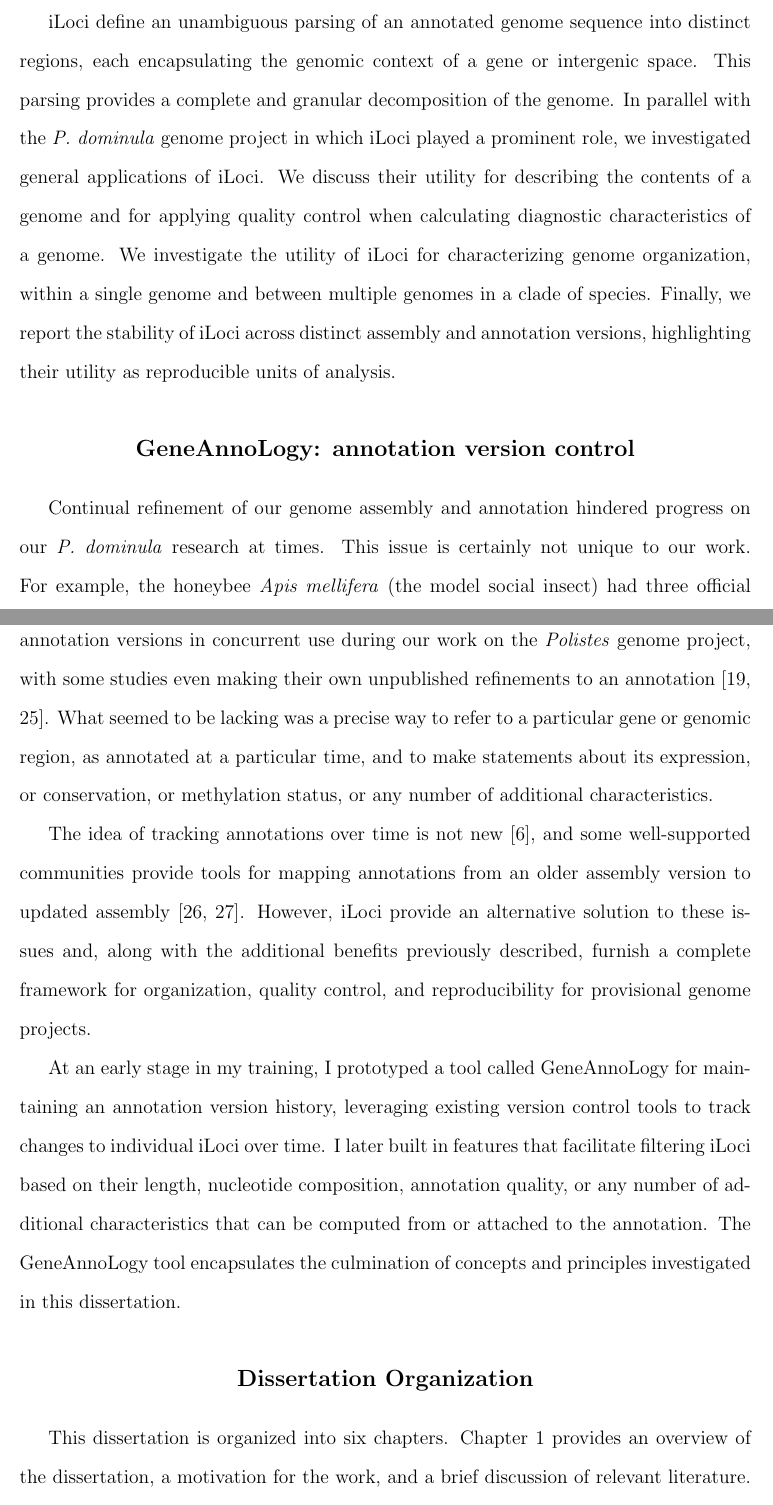
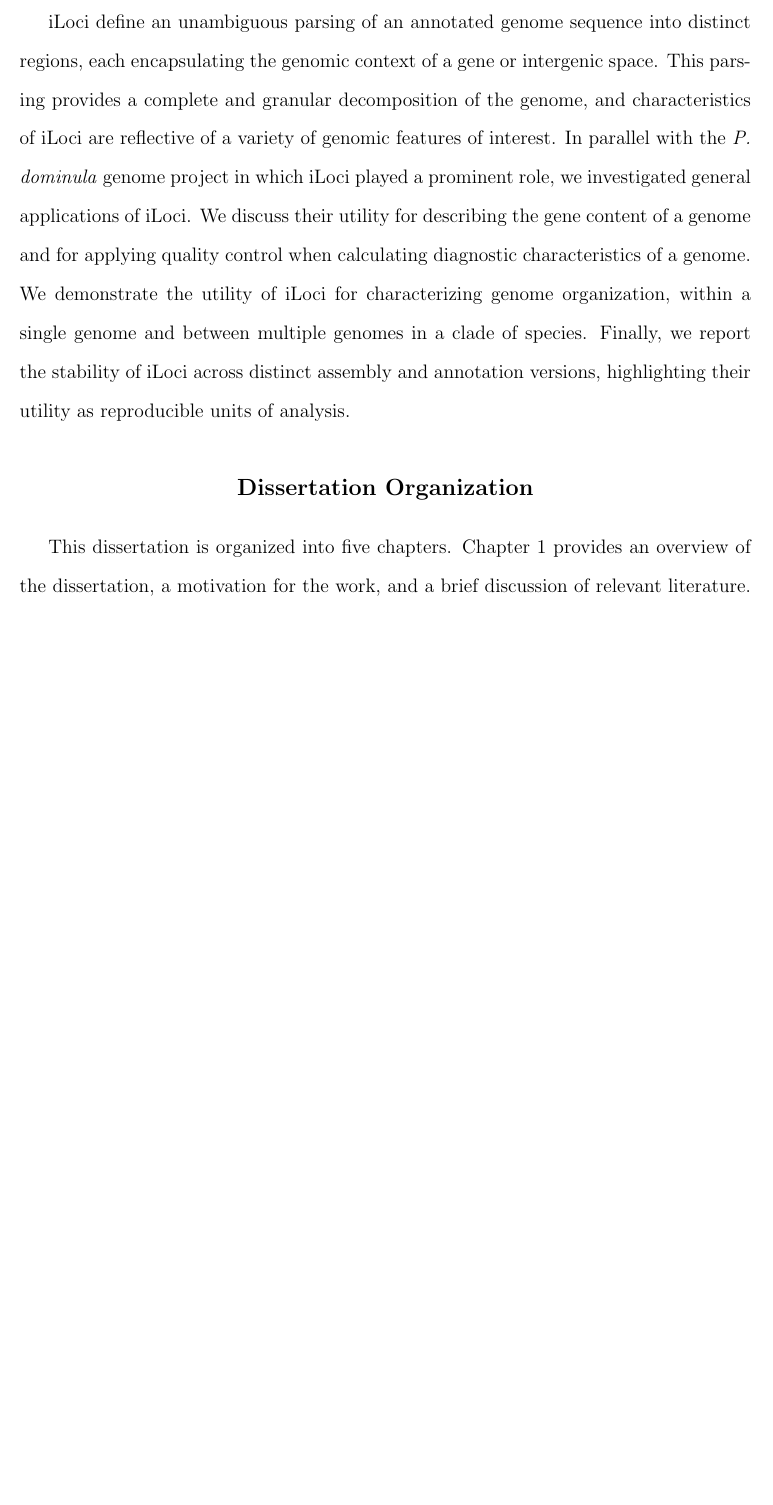
Before and after one commit to standage/dissertation, a LaTeX thesis (thesis.tex, which reads Text/Body/chapter1.tex): two parts of pages 11 and 12 of 116 before the commit and part of page 12 of 116 after it, the two joined at a grey line, cut so that both start at the same text, the shorter picture padded with empty space. The pictures show the PDF file thesis.pdf that the author committed with the source.

Commit message:
Intro cleanup

```diff
--- a/Text/Body/chapter1.tex
+++ b/Text/Body/chapter1.tex
@@ -75,27 +75,27 @@ Answering questions related to gene expression and genome composition therefore
 It was in addressing these issues that we extended the \textit{gene locus} definition introduced by ParsEval and developed the \textit{interval locus (iLocus)} as a more generalized organizational framework for genome analyses.
 
 iLoci define an unambiguous parsing of an annotated genome sequence into distinct regions, each encapsulating the genomic context of a gene or intergenic space.
-This parsing provides a complete and granular decomposition of the genome.
+This parsing provides a complete and granular decomposition of the genome, and characteristics of iLoci are reflective of a variety of genomic features of interest.
 In parallel with the \textit{P. dominula} genome project in which iLoci played a prominent role, we investigated general applications of iLoci.
-We discuss their utility for describing the contents of a genome and for applying quality control when calculating diagnostic characteristics of a genome.
-We investigate the utility of iLoci for characterizing genome organization, within a single genome and between multiple genomes in a clade of species.
+We discuss their utility for describing the gene content of a genome and for applying quality control when calculating diagnostic characteristics of a genome.
+We demonstrate the utility of iLoci for characterizing genome organization, within a single genome and between multiple genomes in a clade of species.
 Finally, we report the stability of iLoci across distinct assembly and annotation versions, highlighting their utility as reproducible units of analysis.
 
-\section{GeneAnnoLogy: annotation version control}
-
-Continual refinement of our genome assembly and annotation hindered progress on our \textit{P. dominula} research at times.
-This issue is certainly not unique to our work.
-For example, the honeybee \textit{Apis mellifera} (the model social insect) had three official annotation versions in concurrent use during our work on the \textit{Polistes} genome project, with some studies even making their own unpublished refinements to an annotation \cite{Dnmt3KD,TrueSight}.
-What seemed to be lacking was a precise way to refer to a particular gene or genomic region, as annotated at a particular time, and to make statements about its expression, or conservation, or methylation status, or any number of additional characteristics.
-
-The idea of tracking annotations over time is not new \cite{Eilbeck}, and some well-supported communities provide tools for mapping annotations from an older assembly version to updated assembly \cite{liftOver,PAGIT}.
-However, iLoci provide an alternative solution to these issues and, along with the additional benefits previously described, furnish a complete framework for organization, quality control, and reproducibility for provisional genome projects.
-
-At an early stage in my training, I prototyped a tool called GeneAnnoLogy for maintaining an annotation version history, leveraging existing version control tools to track changes to individual iLoci over time.
-I later built in features that facilitate filtering iLoci based on their length, nucleotide composition, annotation quality, or any number of additional characteristics that can be computed from or attached to the annotation.
-The GeneAnnoLogy tool encapsulates the culmination of concepts and principles investigated in this dissertation.
+% \section{GeneAnnoLogy: annotation version control}
+%
+% Continual refinement of our genome assembly and annotation hindered progress on our \textit{P. dominula} research at times.
+% This issue is certainly not unique to our work.
+% For example, the honeybee \textit{Apis mellifera} (the model social insect) had three official annotation versions in concurrent use during our work on the \textit{Polistes} genome project, with some studies even making their own unpublished refinements to an annotation \cite{Dnmt3KD,TrueSight}.
+% What seemed to be lacking was a precise way to refer to a particular gene or genomic region, as annotated at a particular time, and to make statements about its expression, or conservation, or methylation status, or any number of additional characteristics.
+%
+% The idea of tracking annotations over time is not new \cite{Eilbeck}, and some well-supported communities provide tools for mapping annotations from an older assembly version to updated assembly \cite{liftOver,PAGIT}.
+% However, iLoci provide an alternative solution to these issues and, along with the additional benefits previously described, furnish a complete framework for organization, quality control, and reproducibility for provisional genome projects.
+%
+% At an early stage in my training, I prototyped a tool called GeneAnnoLogy for maintaining an annotation version history, leveraging existing version control tools to track changes to individual iLoci over time.
+% I later built in features that facilitate filtering iLoci based on their length, nucleotide composition, annotation quality, or any number of additional characteristics that can be computed from or attached to the annotation.
+% The GeneAnnoLogy tool encapsulates the culmination of concepts and principles investigated in this dissertation.
 
 \section{Dissertation Organization}
 
-This dissertation is organized into six chapters.
+This dissertation is organized into five chapters.
 Chapter 1 provides an overview of the dissertation, a motivation for the work, and a brief discussion of relevant literature.
```
Also changed, not shown: thesis.tex (+2 -2 lines), thesis.pdf, Text/Body/chapter1.tex (10 more changed lines).
